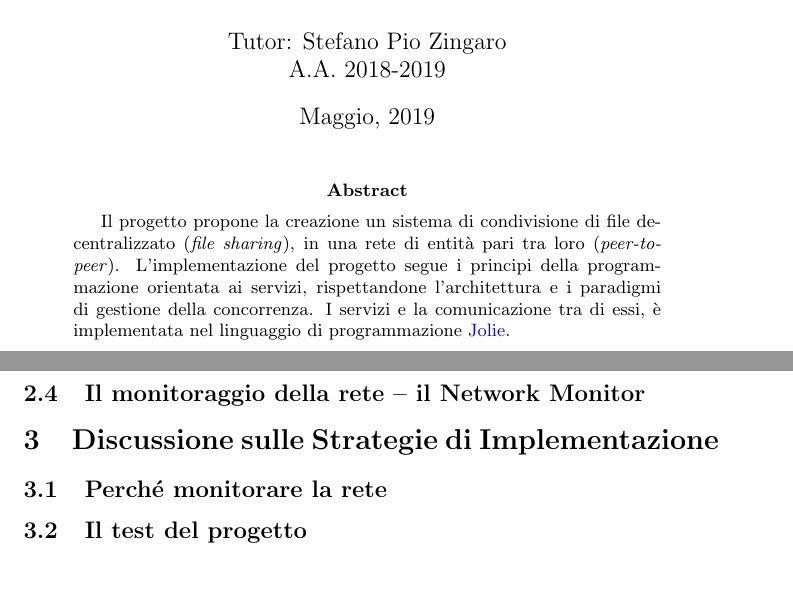
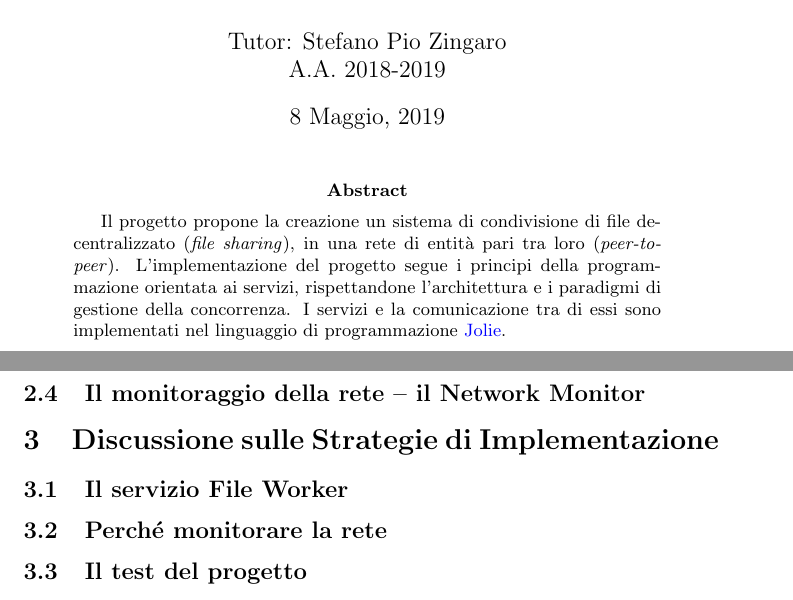
Before and after one commit to lozingaro/jolella, a LaTeX paper (docs/main.tex, which reads docs/implementation.tex): two parts of pages 1 and 5 of 8, joined at a grey line, cut so that both start at the same text. Compiled offline with pdfLaTeX.

Commit message:
some docs added for components

```diff
--- a/docs/implementation.tex
+++ b/docs/implementation.tex
@@ -1,4 +1,8 @@
 % !TEX root =  main.tex
+
+\subsection{Il servizio File Worker}
+
+
 
 \subsection{Perché monitorare la rete}
 
--- a/docs/main.tex
+++ b/docs/main.tex
@@ -11,7 +11,7 @@
   Tutor: Stefano Pio Zingaro\\
   A.A. 2018-2019}
 
-\date{Maggio, 2019}
+\date{8 Maggio, 2019}
 
 \begin{document}
 
@@ -23,8 +23,8 @@
  decentralizzato (\textit{file sharing}), in una rete di entità pari tra loro
  (\textit{peer-to-peer}). L'implementazione del progetto segue i principi della
  programmazione orientata ai servizi, rispettandone l'architettura e i paradigmi
- di gestione della concorrenza. I servizi e la comunicazione tra di essi, è
- implementata nel linguaggio di programmazione
+ di gestione della concorrenza. I servizi e la comunicazione tra di essi sono
+ implementati nel linguaggio di programmazione
  \href{http://jolie-lang.org}{Jolie}.
 
 \end{abstract}
```
Also changed, not shown: docs/biblio.bib (added, +13 -0 lines), README.md, docs/img/flooding.png (added), docs/main.pdf, docs/main.tex (2 more changed lines).
